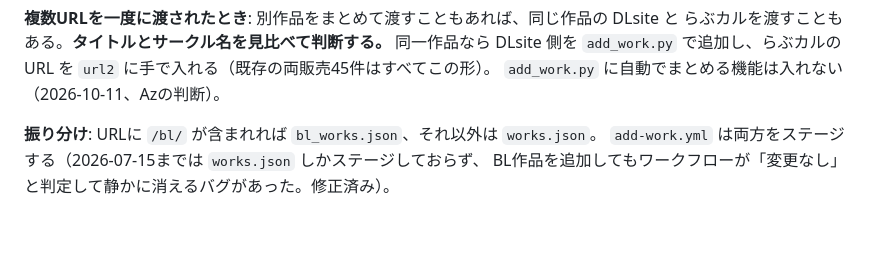
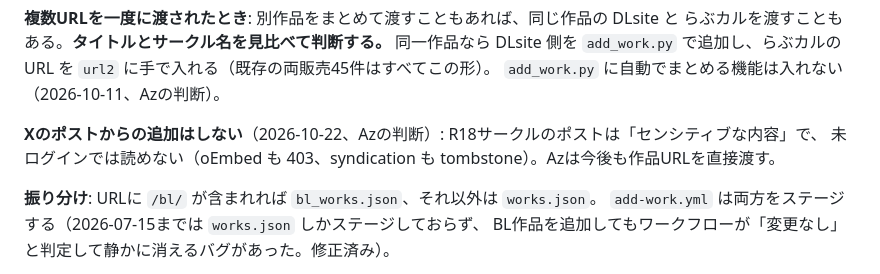
Before and after one commit to AZ-anything/hashiba-rei-site, a Markdown page: CLAUDE.md, the part around the change. GitHub-like rendering; blank space fills up the shorter version.

Commit message:
CLAUDE.md: Xのポストからの作品追加はしない（センシティブ扱いで未ログインでは読めない）
Co-Authored-By: Claude Opus 5.5 <noreply@anthropic.com>

```diff
--- a/CLAUDE.md
+++ b/CLAUDE.md
@@ -83,6 +83,9 @@ draft 指定が無く本番に出る恐れがあるので使わない。
 らぶカルを渡すこともある。**タイトルとサークル名を見比べて判断する。** 同一作品なら DLsite 側を
 `add_work.py` で追加し、らぶカルの URL を `url2` に手で入れる（既存の両販売45件はすべてこの形）。
 `add_work.py` に自動でまとめる機能は入れない（2026-10-11、Azの判断）。
+
+**Xのポストからの追加はしない**（2026-10-22、Azの判断）: R18サークルのポストは「センシティブな内容」で、
+未ログインでは読めない（oEmbed も 403、syndication も tombstone）。Azは今後も作品URLを直接渡す。
 
 **振り分け**: URLに `/bl/` が含まれれば `bl_works.json`、それ以外は `works.json`。
 `add-work.yml` は両方をステージする（2026-07-15までは `works.json` しかステージしておらず、
```
